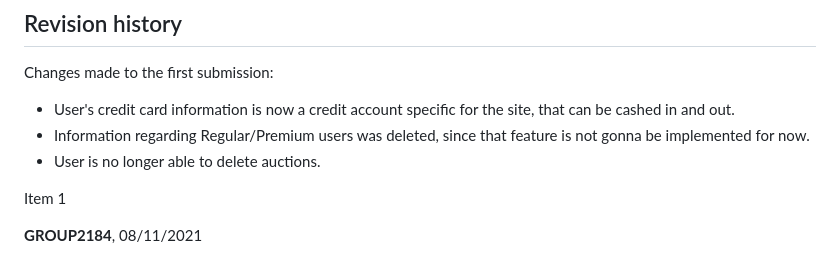
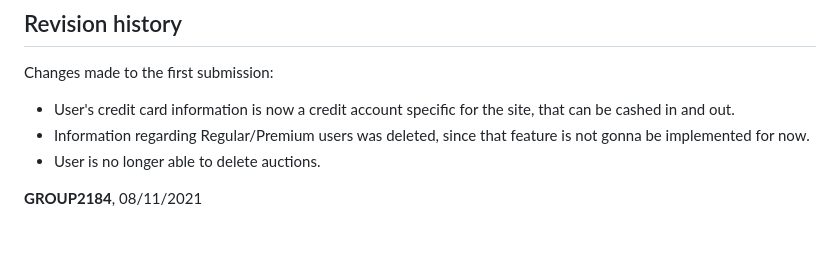
Before and after one commit to caroucintra/FEUP-LBAW, a Markdown page: ER.md, the part around the change. GitHub-like rendering; blank space fills up the shorter version.

```diff
--- a/ER.md
+++ b/ER.md
@@ -192,8 +192,6 @@ Changes made to the first submission:
 - Information regarding Regular/Premium users was deleted, since that feature is not gonna be implemented for now.
 - User is no longer able to delete auctions.
 
-Item 1
-
 **GROUP2184**, 08/11/2021
 
 Group member 1: Ana Bárbara Carvalho Barbosa, up201906704@up.pt<br>
```
Also changed, not shown: EBD.md (+158 -10 lines), Pictures/UMLAbsoluteArtion.png (added), 2 other files.
